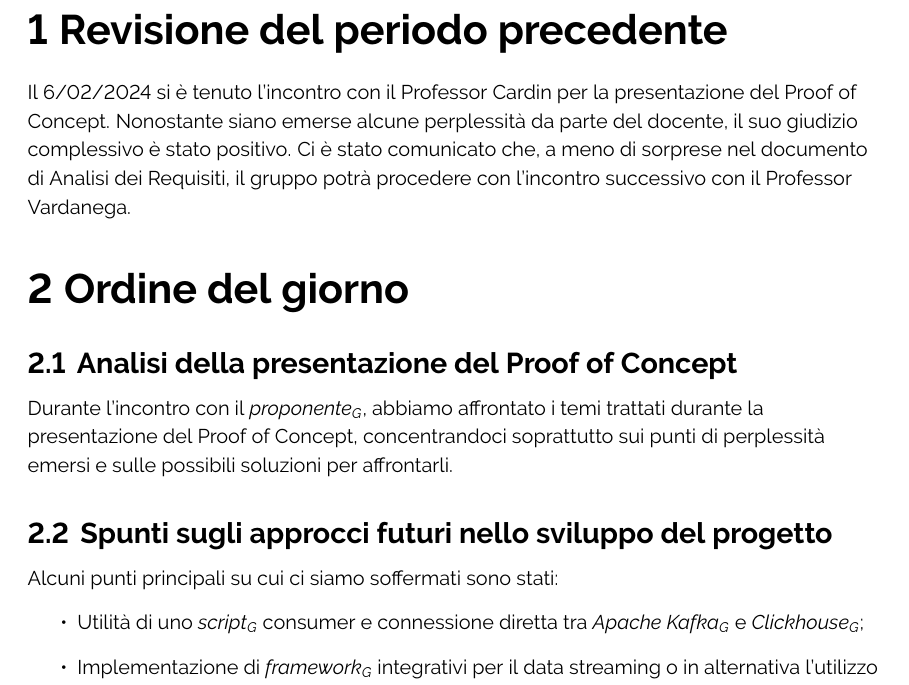
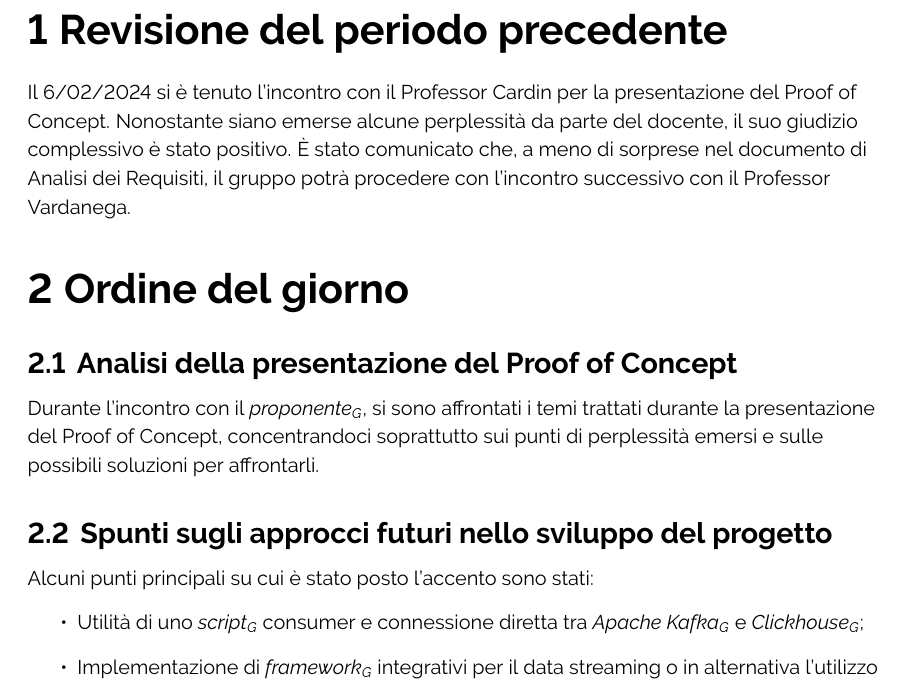
Before and after one commit to ByteOps-swe/Sorgente-documenti, a LaTeX document (RTB/Verbali/Esterni/Verbale_2024-02-09.tex): part of page 4 of 5, cut so that both start at the same text. Compiled offline with pdfLaTeX.

Commit message:
Nuove modifiche VE_09-02-2024

```diff
--- a/RTB/Verbali/Esterni/Verbale_2024-02-09.tex
+++ b/RTB/Verbali/Esterni/Verbale_2024-02-09.tex
@@ -134,16 +134,16 @@
 
 \section{Revisione del periodo precedente}
 
-Il 6/02/2024 si è tenuto l'incontro con il Professor Cardin per la presentazione del Proof of Concept. Nonostante siano emerse alcune perplessità da parte del docente, il suo giudizio complessivo è stato positivo. Ci è stato comunicato che, a meno di sorprese nel documento di Analisi dei Requisiti, il gruppo potrà procedere con l'incontro successivo con il Professor Vardanega.
+Il 6/02/2024 si è tenuto l'incontro con il Professor Cardin per la presentazione del Proof of Concept. Nonostante siano emerse alcune perplessità da parte del docente, il suo giudizio complessivo è stato positivo. È stato comunicato che, a meno di sorprese nel documento di Analisi dei Requisiti, il gruppo potrà procedere con l'incontro successivo con il Professor Vardanega.
 
 \section{Ordine del giorno}
     \subsection{Analisi della presentazione del Proof of Concept}
 
-    Durante l'incontro con il \textit{proponente}\textsubscript{\textit{G}}, abbiamo affrontato i temi trattati durante la presentazione del Proof of Concept, concentrandoci soprattutto sui punti di perplessità emersi e sulle possibili soluzioni per affrontarli.
+    Durante l'incontro con il \textit{proponente}\textsubscript{\textit{G}}, si sono affrontati i temi trattati durante la presentazione del Proof of Concept, concentrandoci soprattutto sui punti di perplessità emersi e sulle possibili soluzioni per affrontarli.
 
     \subsection{Spunti sugli approcci futuri nello sviluppo del progetto}
-    Alcuni punti principali su cui ci siamo soffermati sono stati:
-    \begin{itemize}
+    Alcuni punti principali su cui è stato posto l'accento sono stati:
+        \begin{itemize}
         \item Utilità di uno \textit{script}\textsubscript{\textit{G}} consumer e connessione diretta tra \textit{Apache Kafka}\textsubscript{\textit{G}} e \textit{Clickhouse}\textsubscript{\textit{G}};
         \item Implementazione di \textit{framework}\textsubscript{\textit{G}} integrativi per il data streaming o in alternativa l'utilizzo di una connessione diretta;
         \item Test di carico e di performance del \textit{sistema}\textsubscript{\textit{G}}.
```
